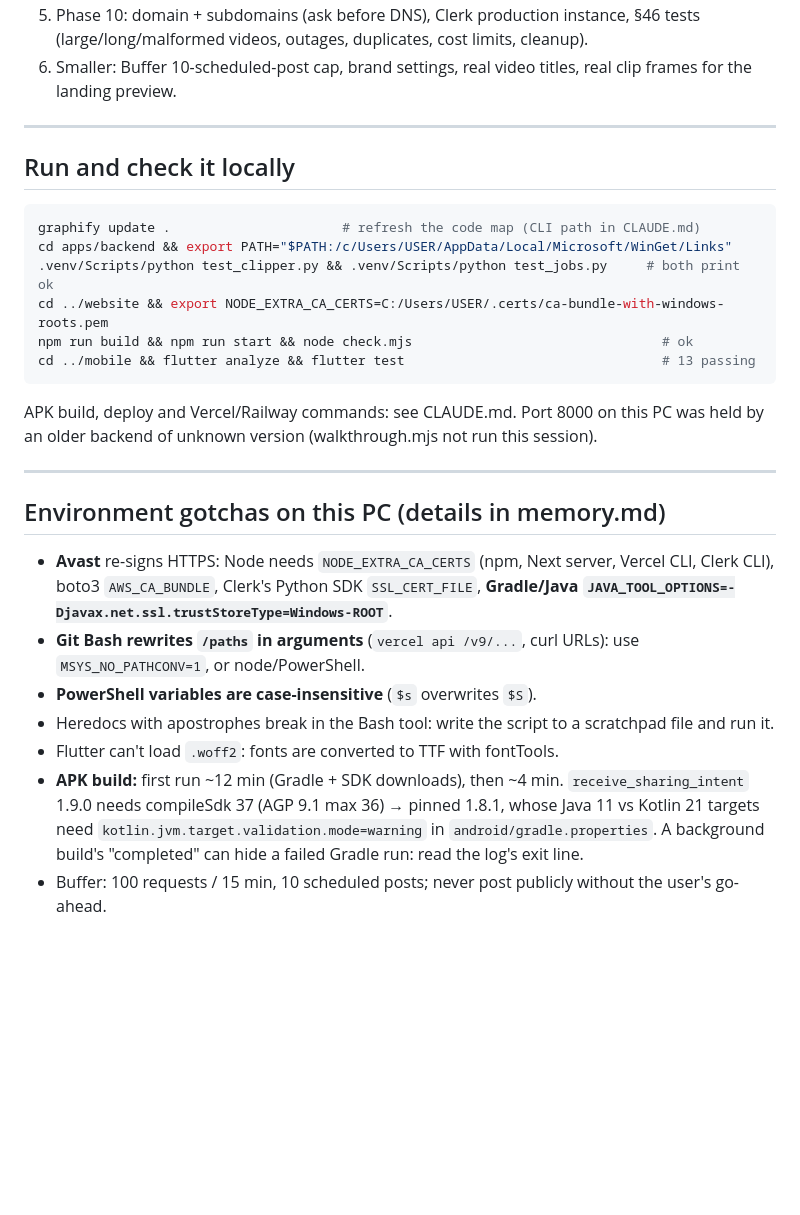
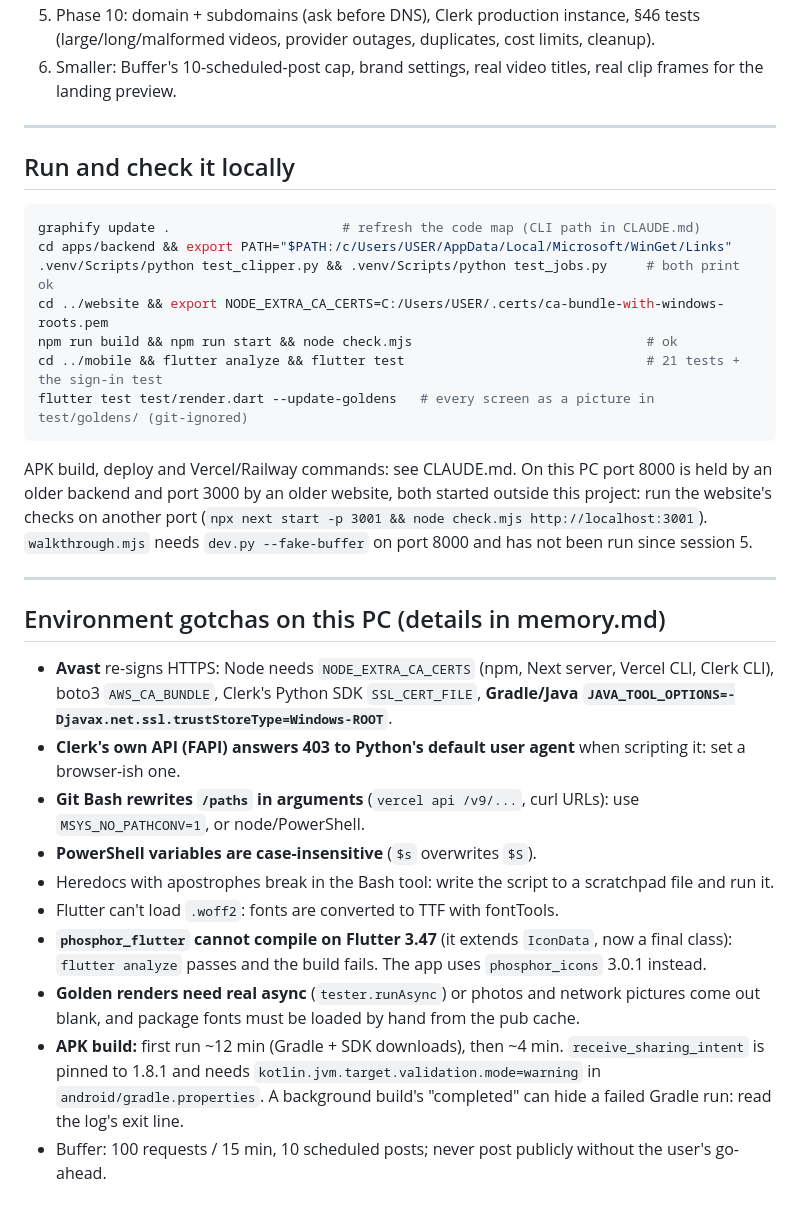
Before and after one commit to HasbiyallahuJafaru/ClipperAi, a Markdown page: handover.md, the part around one of its changes. Drawn GitHub-style; blank space fills up the shorter version.

````diff
--- a/handover.md
+++ b/handover.md
@@ -76,6 +117,6 @@ GitHub: https://github.com/HasbiyallahuJafaru/ClipperAi (**public**), branch `ma
 5. Phase 10: domain + subdomains (ask before DNS), Clerk production instance, §46 tests (large/long/malformed videos,
-   outages, duplicates, cost limits, cleanup).
-6. Smaller: Buffer 10-scheduled-post cap, brand settings, real video titles, real clip frames for the landing preview.
+   provider outages, duplicates, cost limits, cleanup).
+6. Smaller: Buffer's 10-scheduled-post cap, brand settings, real video titles, real clip frames for the landing preview.
 
 ---
 
@@ -86,11 +127,14 @@ graphify update .                      # refresh the code map (CLI path in CLAUD
 cd apps/backend && export PATH="$PATH:/c/Users/USER/AppData/Local/Microsoft/WinGet/Links"
 .venv/Scripts/python test_clipper.py && .venv/Scripts/python test_jobs.py     # both print ok
 cd ../website && export NODE_EXTRA_CA_CERTS=C:/Users/USER/.certs/ca-bundle-with-windows-roots.pem
-npm run build && npm run start && node check.mjs                                # ok
-cd ../mobile && flutter analyze && flutter test                                 # 13 passing
+npm run build && npm run start && node check.mjs                              # ok
+cd ../mobile && flutter analyze && flutter test                               # 21 tests + the sign-in test
+flutter test test/render.dart --update-goldens   # every screen as a picture in test/goldens/ (git-ignored)
 ```
-APK build, deploy and Vercel/Railway commands: see CLAUDE.md. Port 8000 on this PC was held by an older backend of
-unknown version (walkthrough.mjs not run this session).
+APK build, deploy and Vercel/Railway commands: see CLAUDE.md. On this PC port 8000 is held by an older backend and
+port 3000 by an older website, both started outside this project: run the website's checks on another port
+(`npx next start -p 3001 && node check.mjs http://localhost:3001`). `walkthrough.mjs` needs `dev.py --fake-buffer` on
+port 8000 and has not been run since session 5.
 
 ---
 
@@ -98,12 +142,16 @@ unknown version (walkthrough.mjs not run this session).
 
 - **Avast** re-signs HTTPS: Node needs `NODE_EXTRA_CA_CERTS` (npm, Next server, Vercel CLI, Clerk CLI), boto3
   `AWS_CA_BUNDLE`, Clerk's Python SDK `SSL_CERT_FILE`, **Gradle/Java `JAVA_TOOL_OPTIONS=-Djavax.net.ssl.trustStoreType=Windows-ROOT`**.
+- **Clerk's own API (FAPI) answers 403 to Python's default user agent** when scripting it: set a browser-ish one.
 - **Git Bash rewrites `/paths` in arguments** (`vercel api /v9/...`, curl URLs): use `MSYS_NO_PATHCONV=1`, or node/PowerShell.
 - **PowerShell variables are case-insensitive** (`$s` overwrites `$S`).
 - Heredocs with apostrophes break in the Bash tool: write the script to a scratchpad file and run it.
 - Flutter can't load `.woff2`: fonts are converted to TTF with fontTools.
-- **APK build:** first run ~12 min (Gradle + SDK downloads), then ~4 min. `receive_sharing_intent` 1.9.0 needs
-  compileSdk 37 (AGP 9.1 max 36) → pinned 1.8.1, whose Java 11 vs Kotlin 21 targets need
-  `kotlin.jvm.target.validation.mode=warning` in `android/gradle.properties`. A background build's "completed" can hide
-  a failed Gradle run: read the log's exit line.
+- **`phosphor_flutter` cannot compile on Flutter 3.47** (it extends `IconData`, now a final class): `flutter analyze`
+  passes and the build fails. The app uses `phosphor_icons` 3.0.1 instead.
+- **Golden renders need real async** (`tester.runAsync`) or photos and network pictures come out blank, and package
+  fonts must be loaded by hand from the pub cache.
+- **APK build:** first run ~12 min (Gradle + SDK downloads), then ~4 min. `receive_sharing_intent` is pinned to 1.8.1
+  and needs `kotlin.jvm.target.validation.mode=warning` in `android/gradle.properties`. A background build's
+  "completed" can hide a failed Gradle run: read the log's exit line.
 - Buffer: 100 requests / 15 min, 10 scheduled posts; never post publicly without the user's go-ahead.
````
Also changed, not shown: other parts of handover.md (+85 -44 lines), .claude/memory.md (+14 -2 lines).
